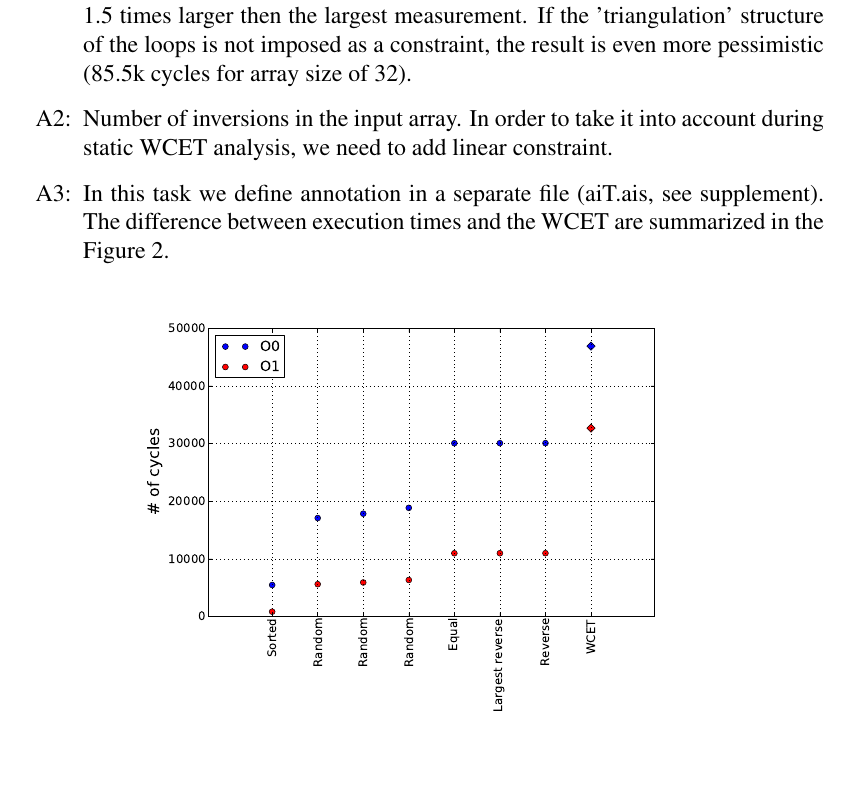
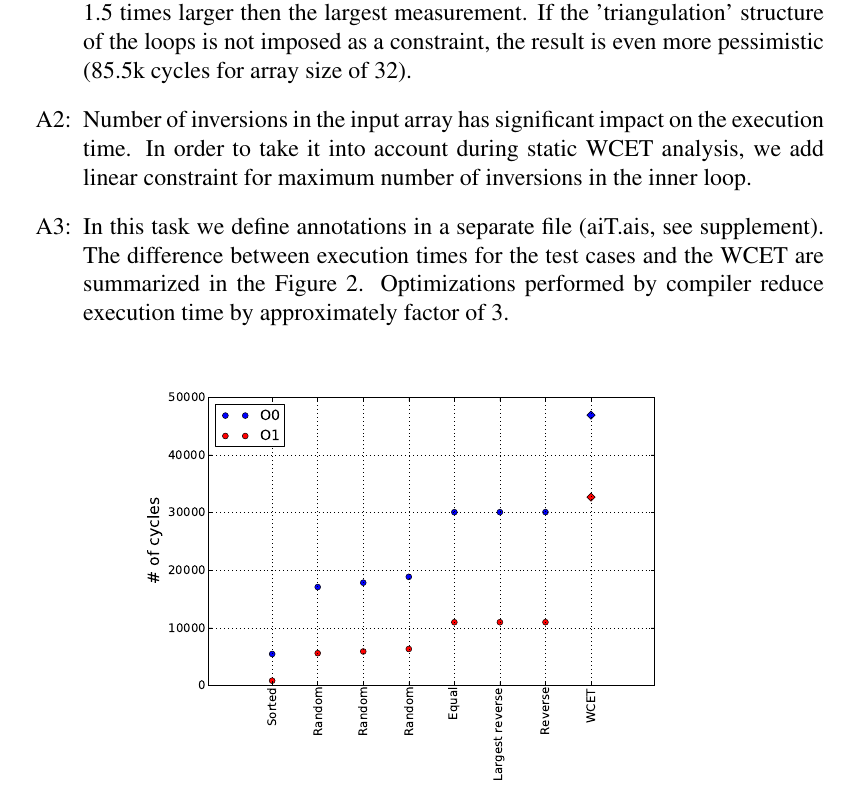
Before and after one commit to selyunin/wcet_1, a LaTeX document (report/report.tex): part of page 5 of 9 before the commit and part of page 5 of 10 after it, cut so that both start at the same text, the shorter picture padded with empty space. Compiled offline with pdfLaTeX.

Commit message:
minor changes in the protocol

```diff
--- a/report/report.tex
+++ b/report/report.tex
@@ -84,15 +84,18 @@ imposed as a constraint, the result is even more
 pessimistic (85.5k cycles for array size of 32).
 
 \item[A2:]
-  Number of inversions in the input array. In order to take it into
-  account during static WCET analysis, we need to add linear
-  constraint.
+Number of inversions in the input array has significant impact on
+the execution time. In order to take it into
+account during static WCET analysis, we add linear
+constraint for maximum number of inversions in the inner loop.
 
 \item[A3:]
-  In this task we define annotation in a separate file (aiT.ais, see
-  supplement).
-The difference between execution times and the WCET are summarized in
-the Figure~\ref{fig:opt_compare}.
+In this task we define annotations in a separate file (aiT.ais, see
+supplement).
+The difference between execution times for the test cases
+and the WCET are summarized in the Figure~\ref{fig:opt_compare}.
+Optimizations performed by compiler  reduce execution
+time by approximately factor of 3.
 
 \begin{figure}[hb!]
   \centering
```
